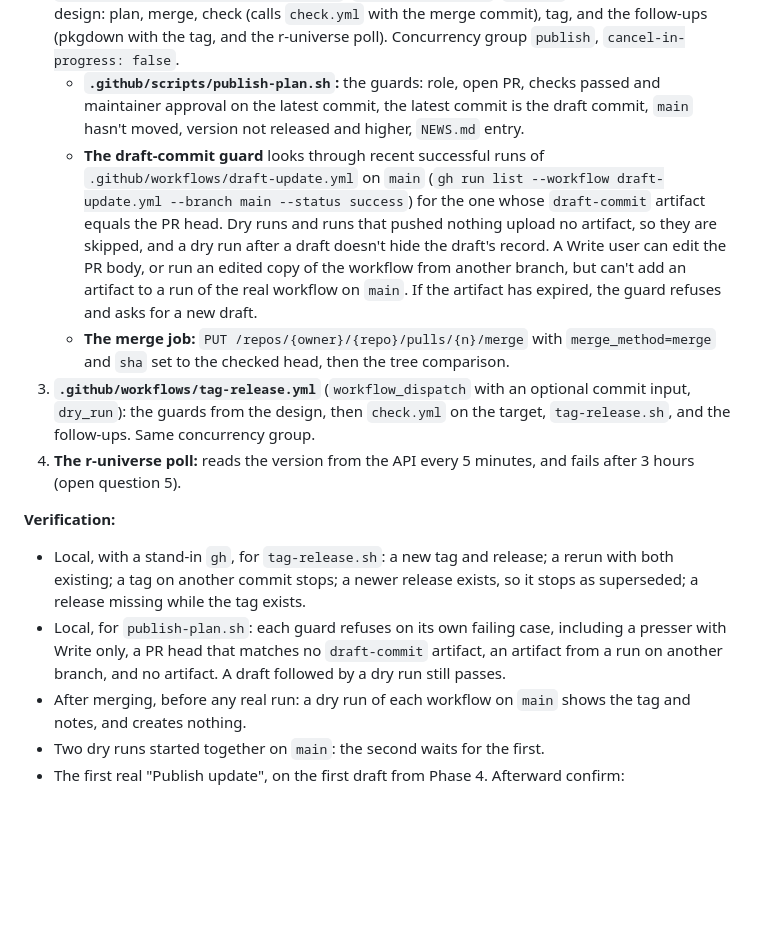
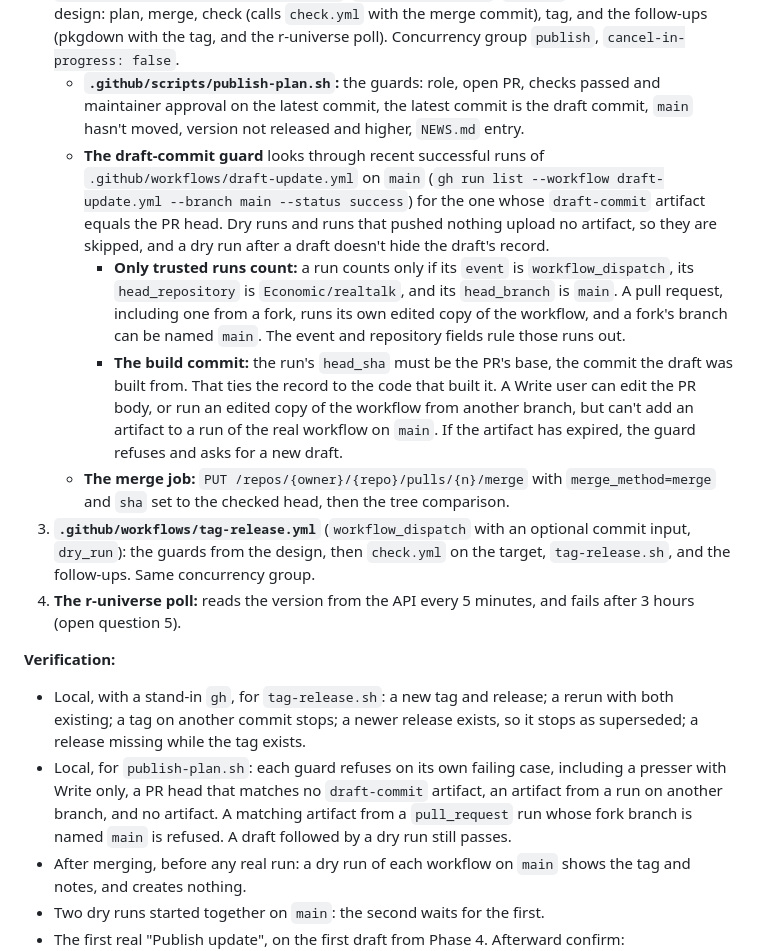
Before and after one commit to Economic/realtalk, a Markdown page: plans/2026-10-23-implementation-data-update-workflows.md, the part around the change. Drawn GitHub-style; blank space fills up the shorter version.

Commit message:
implementation plan: only workflow_dispatch runs in this repo count as draft records (design review job 262)

```diff
--- a/plans/2026-10-23-implementation-data-update-workflows.md
+++ b/plans/2026-10-23-implementation-data-update-workflows.md
@@ -173,7 +173,9 @@ Mostly GitHub settings, recorded here and in the README's maintainer section (Ph
 1. **`.github/scripts/tag-release.sh`**, the shared tagging logic from the design: target and version, the superseded check, the tag, and the release, each checking what exists first.
 2. **`.github/workflows/publish-update.yml`** (`workflow_dispatch`, `dry_run`), with the jobs from the design: plan, merge, check (calls `check.yml` with the merge commit), tag, and the follow-ups (pkgdown with the tag, and the r-universe poll). Concurrency group `publish`, `cancel-in-progress: false`.
    - **`.github/scripts/publish-plan.sh`:** the guards: role, open PR, checks passed and maintainer approval on the latest commit, the latest commit is the draft commit, `main` hasn't moved, version not released and higher, `NEWS.md` entry.
-   - **The draft-commit guard** looks through recent successful runs of `.github/workflows/draft-update.yml` on `main` (`gh run list --workflow draft-update.yml --branch main --status success`) for the one whose `draft-commit` artifact equals the PR head. Dry runs and runs that pushed nothing upload no artifact, so they are skipped, and a dry run after a draft doesn't hide the draft's record. A Write user can edit the PR body, or run an edited copy of the workflow from another branch, but can't add an artifact to a run of the real workflow on `main`. If the artifact has expired, the guard refuses and asks for a new draft.
+   - **The draft-commit guard** looks through recent successful runs of `.github/workflows/draft-update.yml` on `main` (`gh run list --workflow draft-update.yml --branch main --status success`) for the one whose `draft-commit` artifact equals the PR head. Dry runs and runs that pushed nothing upload no artifact, so they are skipped, and a dry run after a draft doesn't hide the draft's record.
+     - **Only trusted runs count:** a run counts only if its `event` is `workflow_dispatch`, its `head_repository` is `Economic/realtalk`, and its `head_branch` is `main`. A pull request, including one from a fork, runs its own edited copy of the workflow, and a fork's branch can be named `main`. The event and repository fields rule those runs out.
+     - **The build commit:** the run's `head_sha` must be the PR's base, the commit the draft was built from. That ties the record to the code that built it. A Write user can edit the PR body, or run an edited copy of the workflow from another branch, but can't add an artifact to a run of the real workflow on `main`. If the artifact has expired, the guard refuses and asks for a new draft.
    - **The merge job:** `PUT /repos/{owner}/{repo}/pulls/{n}/merge` with `merge_method=merge` and `sha` set to the checked head, then the tree comparison.
 3. **`.github/workflows/tag-release.yml`** (`workflow_dispatch` with an optional commit input, `dry_run`): the guards from the design, then `check.yml` on the target, `tag-release.sh`, and the follow-ups. Same concurrency group.
 4. **The r-universe poll:** reads the version from the API every 5 minutes, and fails after 3 hours (open question 5).
@@ -181,7 +183,7 @@ Mostly GitHub settings, recorded here and in the README's maintainer section (Ph
 **Verification:**
 
 - Local, with a stand-in `gh`, for `tag-release.sh`: a new tag and release; a rerun with both existing; a tag on another commit stops; a newer release exists, so it stops as superseded; a release missing while the tag exists.
-- Local, for `publish-plan.sh`: each guard refuses on its own failing case, including a presser with Write only, a PR head that matches no `draft-commit` artifact, an artifact from a run on another branch, and no artifact. A draft followed by a dry run still passes.
+- Local, for `publish-plan.sh`: each guard refuses on its own failing case, including a presser with Write only, a PR head that matches no `draft-commit` artifact, an artifact from a run on another branch, and no artifact. A matching artifact from a `pull_request` run whose fork branch is named `main` is refused. A draft followed by a dry run still passes.
 - After merging, before any real run: a dry run of each workflow on `main` shows the tag and notes, and creates nothing.
 - Two dry runs started together on `main`: the second waits for the first.
 - The first real "Publish update", on the first draft from Phase 4. Afterward confirm:
```
